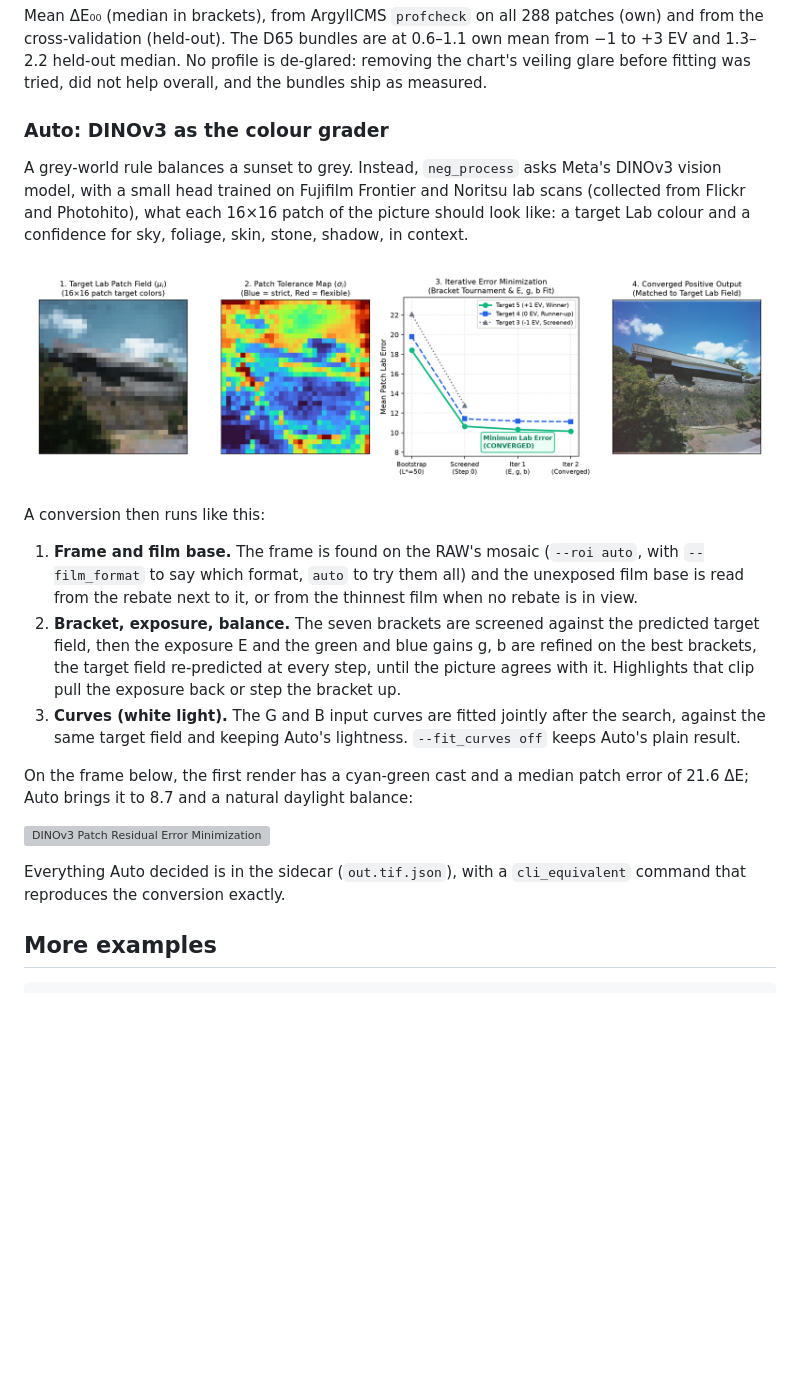
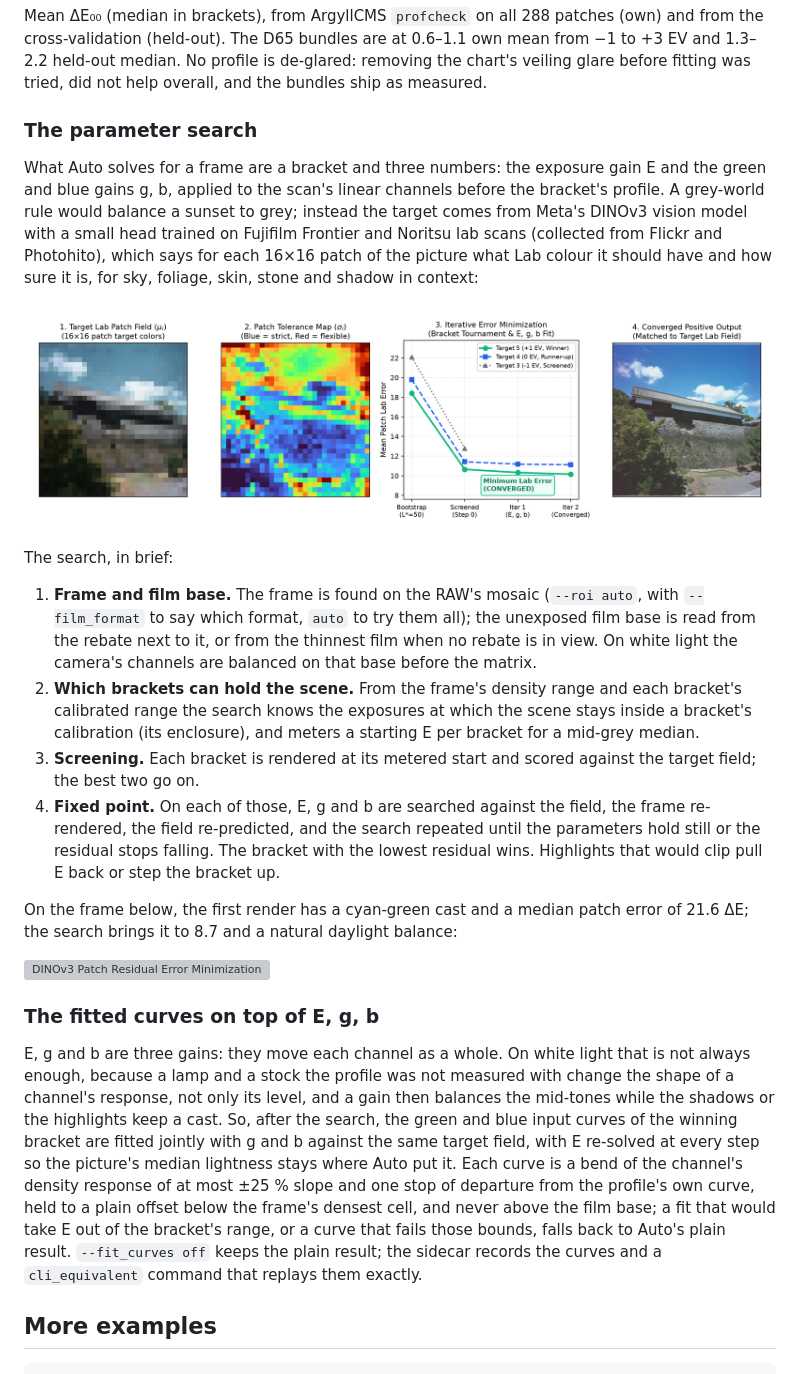
Before and after one commit to arufahc/negicc, a Markdown page: README.md, the part around one of its changes. GitHub-like rendering; blank space fills up the shorter version; grey boxes are pictures that could not be loaded.

Commit message:
Put the web-scan conversions before the examples, with the profile accuracy, the parameter search and the curves after them
The three white-light conversions of pixls.us scans now follow "How it works" and come before "More examples"; after the pictures: how accurate the profiles are (the table), the parameter search in brief (frame and base, the brackets' enclosures and metered starts, screening, the fixed point on E, g, b against DINOv3's target field), and how the fitted G and B curves work on top of E, g, b, with their bounds and fallbacks. The Nikon D810 example is converted with --fit_curves off and says so.

```diff
--- a/README.md
+++ b/README.md
@@ -159,33 +162,46 @@ Mean ΔE₀₀ (median in brackets), from ArgyllCMS `profcheck` on all 288 patch
 de-glared: removing the chart's veiling glare before fitting was tried, did not help overall, and the bundles ship
 as measured.
 
-### Auto: DINOv3 as the colour grader
+### The parameter search
 
-A grey-world rule balances a sunset to grey. Instead, `neg_process` asks Meta's DINOv3 vision model, with a small
-head trained on Fujifilm Frontier and Noritsu lab scans (collected from Flickr and Photohito), what each 16×16 patch
-of the picture should look like: a target Lab colour and a confidence for sky, foliage, skin, stone, shadow, in
-context.
+What Auto solves for a frame are a bracket and three numbers: the exposure gain E and the green and blue gains g, b,
+applied to the scan's linear channels before the bracket's profile. A grey-world rule would balance a sunset to grey;
+instead the target comes from Meta's DINOv3 vision model with a small head trained on Fujifilm Frontier and Noritsu
+lab scans (collected from Flickr and Photohito), which says for each 16×16 patch of the picture what Lab colour it
+should have and how sure it is, for sky, foliage, skin, stone and shadow in context:
 
 ![DINOv3 Intent Field and Convergence](samples/dinov3_intent.png)
 
-A conversion then runs like this:
+The search, in brief:
 
 1. **Frame and film base.** The frame is found on the RAW's mosaic (`--roi auto`, with `--film_format` to say which
-   format, `auto` to try them all) and the unexposed film base is read from the rebate next to it, or from the
-   thinnest film when no rebate is in view.
-2. **Bracket, exposure, balance.** The seven brackets are screened against the predicted target field, then the
-   exposure E and the green and blue gains g, b are refined on the best brackets, the target field re-predicted at
-   every step, until the picture agrees with it. Highlights that clip pull the exposure back or step the bracket up.
-3. **Curves (white light).** The G and B input curves are fitted jointly after the search, against the same target
-   field and keeping Auto's lightness. `--fit_curves off` keeps Auto's plain result.
+   format, `auto` to try them all); the unexposed film base is read from the rebate next to it, or from the thinnest
+   film when no rebate is in view. On white light the camera's channels are balanced on that base before the matrix.
+2. **Which brackets can hold the scene.** From the frame's density range and each bracket's calibrated range the
+   search knows the exposures at which the scene stays inside a bracket's calibration (its enclosure), and meters a
+   starting E per bracket for a mid-grey median.
+3. **Screening.** Each bracket is rendered at its metered start and scored against the target field; the best two
+   go on.
+4. **Fixed point.** On each of those, E, g and b are searched against the field, the frame re-rendered, the field
+   re-predicted, and the search repeated until the parameters hold still or the residual stops falling. The bracket
+   with the lowest residual wins. Highlights that would clip pull E back or step the bracket up.
 
-On the frame below, the first render has a cyan-green cast and a median patch error of 21.6 ΔE; Auto brings it to
-8.7 and a natural daylight balance:
+On the frame below, the first render has a cyan-green cast and a median patch error of 21.6 ΔE; the search brings it
+to 8.7 and a natural daylight balance:
 
 ![DINOv3 Patch Residual Error Minimization](samples/dinov3_residuals.png)
 
-Everything Auto decided is in the sidecar (`out.tif.json`), with a `cli_equivalent` command that reproduces the
-conversion exactly.
+### The fitted curves on top of E, g, b
+
+E, g and b are three gains: they move each channel as a whole. On white light that is not always enough, because a
+lamp and a stock the profile was not measured with change the shape of a channel's response, not only its level, and
+a gain then balances the mid-tones while the shadows or the highlights keep a cast. So, after the search, the green
+and blue input curves of the winning bracket are fitted jointly with g and b against the same target field, with E
+re-solved at every step so the picture's median lightness stays where Auto put it. Each curve is a bend of the
+channel's density response of at most ±25 % slope and one stop of departure from the profile's own curve, held to a
+plain offset below the frame's densest cell, and never above the film base; a fit that would take E out of the
+bracket's range, or a curve that fails those bounds, falls back to Auto's plain result. `--fit_curves off` keeps the
+plain result; the sidecar records the curves and a `cli_equivalent` command that replays them exactly.
 
 ## More examples
 
```
Also changed, not shown: other parts of README.md (+31 -28 lines), samples/web_72a0a8b2e5.jpg.
